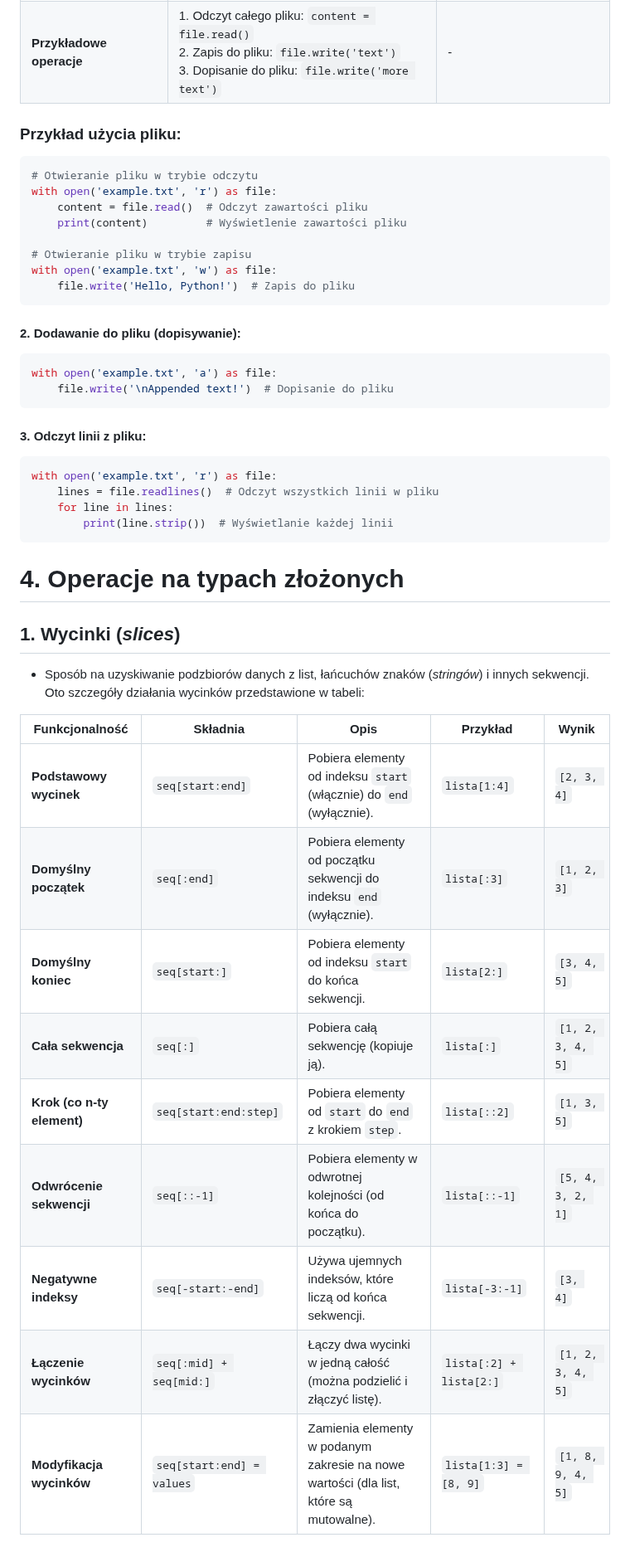
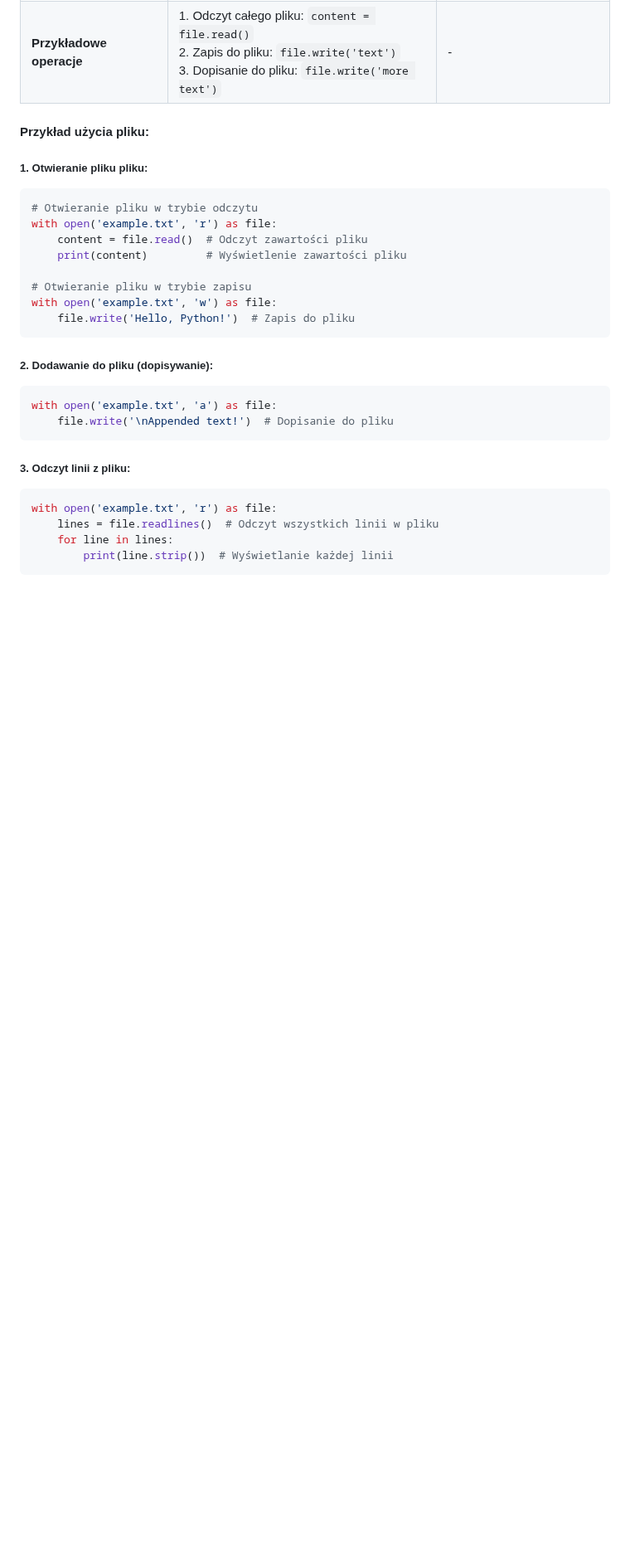
Before and after one commit to Stani1999/Student_Notes, a Markdown page: Programowanie/Algorytm_i_struktura_danych.md, the part around one of its changes. Shown at 83% size. Drawn GitHub-style; blank space fills up the shorter version.

Commit message:
Mod Algorytm...

````diff
--- a/Programowanie/Algorytm_i_struktura_danych.md
+++ b/Programowanie/Algorytm_i_struktura_danych.md
@@ -438,7 +456,8 @@ Plik w Pythonie jest strukturą umożliwiającą przechowywanie danych na dysku.
 | **Zarządzanie plikami w kontekście** | Użycie konstrukcji `with` umożliwia automatyczne zamknięcie pliku po zakończeniu pracy. | `with open('example.txt', 'r') as file: ...`  |
 | **Przykładowe operacje**       | 1. Odczyt całego pliku: `content = file.read()`<br> 2. Zapis do pliku: `file.write('text')`<br> 3. Dopisanie do pliku: `file.write('more text')` | - |
 
-### Przykład użycia pliku:
+#### Przykład użycia pliku:
+##### 1. **Otwieranie pliku pliku:**
 
 ```python
 # Otwieranie pliku w trybie odczytu
@@ -451,14 +470,14 @@ with open('example.txt', 'w') as file:
     file.write('Hello, Python!')  # Zapis do pliku
 ```
 
-#### 2. **Dodawanie do pliku (dopisywanie):**
+##### 2. **Dodawanie do pliku (dopisywanie):**
 
 ```python
 with open('example.txt', 'a') as file:
     file.write('\nAppended text!')  # Dopisanie do pliku
 ```
 
-#### 3. **Odczyt linii z pliku:**
+##### 3. **Odczyt linii z pliku:**
 
 ```python
 with open('example.txt', 'r') as file:
@@ -466,22 +485,3 @@ with open('example.txt', 'r') as file:
     for line in lines:
         print(line.strip())  # Wyświetlanie każdej linii
 ```
-
-
-# 4. Operacje na typach złożonych
-
-## 1. **Wycinki (*slices*)**
-- Sposób na uzyskiwanie podzbiorów danych z list, łańcuchów znaków (*stringów*) i innych sekwencji. Oto szczegóły działania wycinków przedstawione w tabeli:
-
-| **Funkcjonalność**         | **Składnia**              | **Opis**                                                                                          | **Przykład**              | **Wynik**       |
-|----------------------------|---------------------------|--------------------------------------------------------------------------------------------------|---------------------------|-----------------|
-| **Podstawowy wycinek**     | `seq[start:end]`          | Pobiera elementy od indeksu `start` (włącznie) do `end` (wyłącznie).                             | `lista[1:4]`              | `[2, 3, 4]`     |
-| **Domyślny początek**      | `seq[:end]`               | Pobiera elementy od początku sekwencji do indeksu `end` (wyłącznie).                            | `lista[:3]`               | `[1, 2, 3]`     |
-| **Domyślny koniec**        | `seq[start:]`             | Pobiera elementy od indeksu `start` do końca sekwencji.                                          | `lista[2:]`               | `[3, 4, 5]`     |
-| **Cała sekwencja**         | `seq[:]`                 | Pobiera całą sekwencję (kopiuje ją).                                                            | `lista[:]`                | `[1, 2, 3, 4, 5]` |
-| **Krok (co n-ty element)** | `seq[start:end:step]`     | Pobiera elementy od `start` do `end` z krokiem `step`.                                           | `lista[::2]`              | `[1, 3, 5]`     |
-| **Odwrócenie sekwencji**   | `seq[::-1]`              | Pobiera elementy w odwrotnej kolejności (od końca do początku).                                  | `lista[::-1]`             | `[5, 4, 3, 2, 1]` |
-| **Negatywne indeksy**      | `seq[-start:-end]`        | Używa ujemnych indeksów, które liczą od końca sekwencji.                                         | `lista[-3:-1]`            | `[3, 4]`        |
-| **Łączenie wycinków**      | `seq[:mid] + seq[mid:]`   | Łączy dwa wycinki w jedną całość (można podzielić i złączyć listę).                              | `lista[:2] + lista[2:]`   | `[1, 2, 3, 4, 5]` |
-| **Modyfikacja wycinków**   | `seq[start:end] = values` | Zamienia elementy w podanym zakresie na nowe wartości (dla list, które są mutowalne).            | `lista[1:3] = [8, 9]`     | `[1, 8, 9, 4, 5]` |
-
````
Also changed, not shown: other parts of Programowanie/Algorytm_i_struktura_danych.md (+45 -48 lines).
